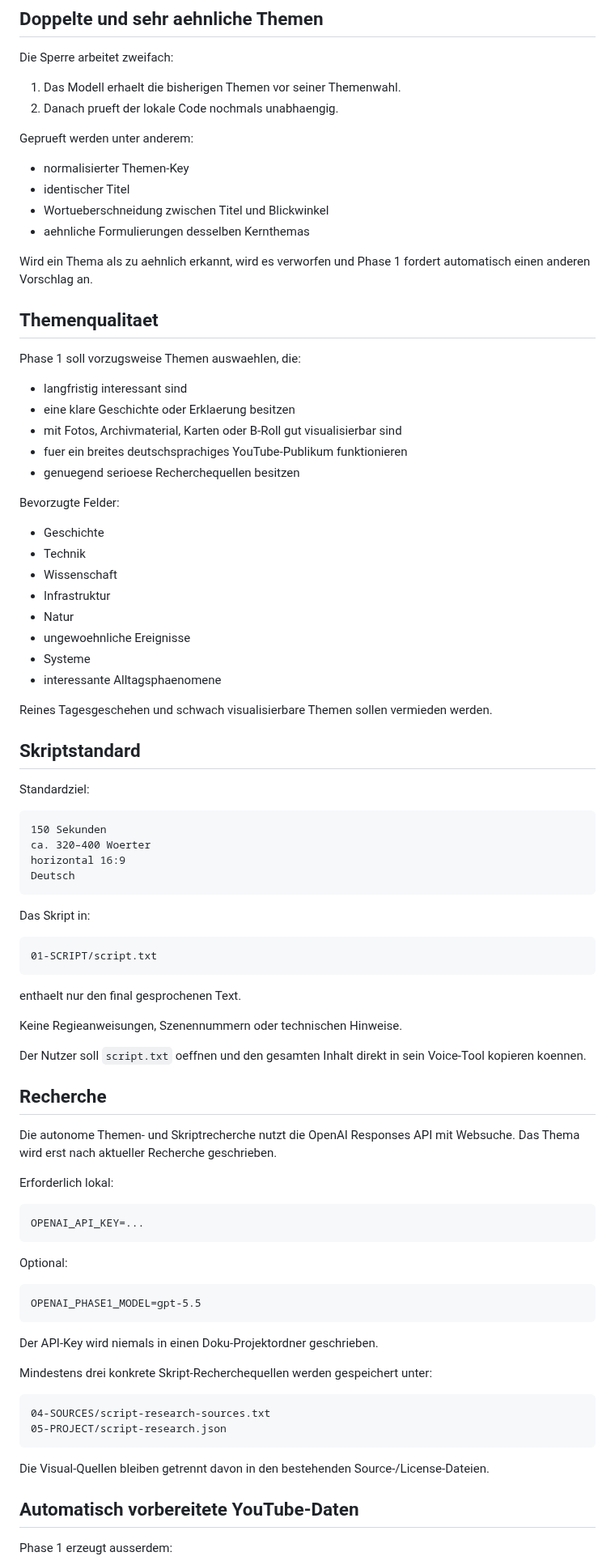
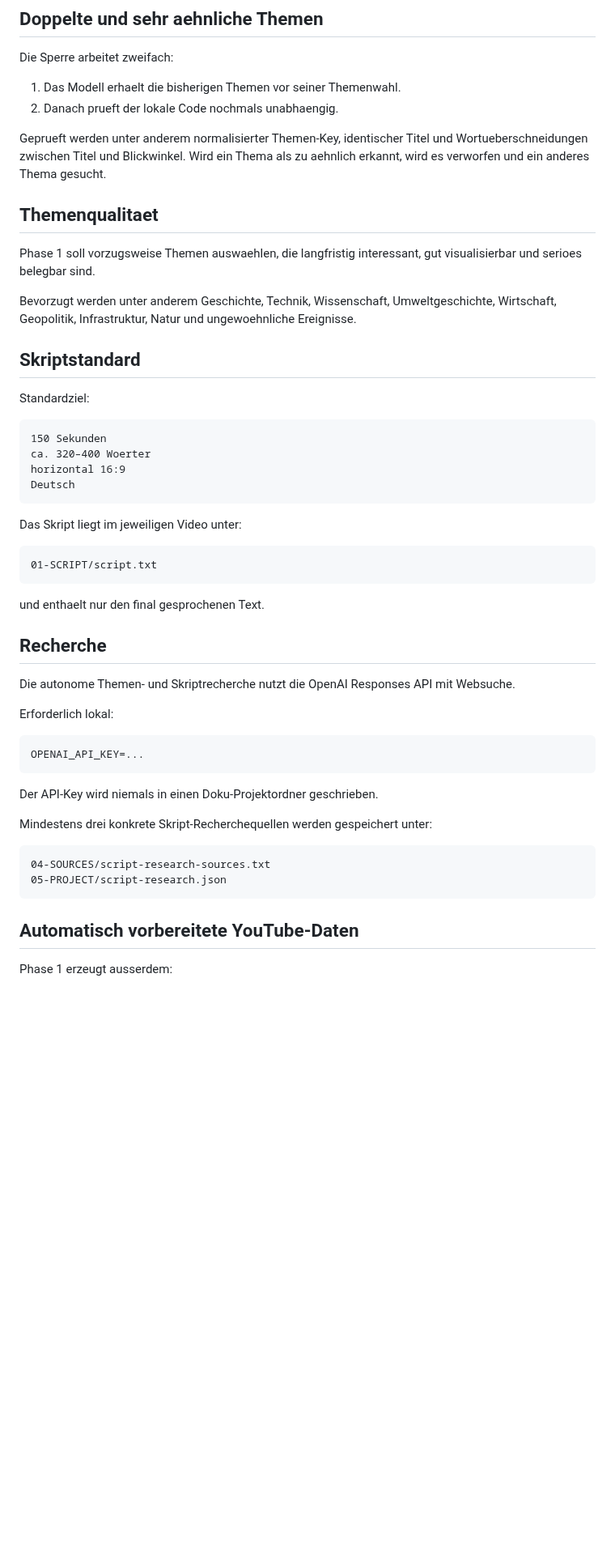
Before and after one commit to memetreza34-ux/Visual-Asset-Hub, a Markdown page: docs/DOCUMENTARY-AUTONOMOUS-PHASE1.md, the part around one of its changes. Shown at 81% size. Rendered like a GitHub page; blank space fills up the shorter version.

````diff
--- a/docs/DOCUMENTARY-AUTONOMOUS-PHASE1.md
+++ b/docs/DOCUMENTARY-AUTONOMOUS-PHASE1.md
@@ -73,37 +113,13 @@ Die Sperre arbeitet zweifach:
 1. Das Modell erhaelt die bisherigen Themen vor seiner Themenwahl.
 2. Danach prueft der lokale Code nochmals unabhaengig.
 
-Geprueft werden unter anderem:
-
-- normalisierter Themen-Key
-- identischer Titel
-- Wortueberschneidung zwischen Titel und Blickwinkel
-- aehnliche Formulierungen desselben Kernthemas
-
-Wird ein Thema als zu aehnlich erkannt, wird es verworfen und Phase 1 fordert automatisch einen anderen Vorschlag an.
+Geprueft werden unter anderem normalisierter Themen-Key, identischer Titel und Wortueberschneidungen zwischen Titel und Blickwinkel. Wird ein Thema als zu aehnlich erkannt, wird es verworfen und ein anderes Thema gesucht.
 
 ## Themenqualitaet
 
-Phase 1 soll vorzugsweise Themen auswaehlen, die:
+Phase 1 soll vorzugsweise Themen auswaehlen, die langfristig interessant, gut visualisierbar und serioes belegbar sind.
 
-- langfristig interessant sind
-- eine klare Geschichte oder Erklaerung besitzen
-- mit Fotos, Archivmaterial, Karten oder B-Roll gut visualisierbar sind
-- fuer ein breites deutschsprachiges YouTube-Publikum funktionieren
-- genuegend serioese Recherchequellen besitzen
-
-Bevorzugte Felder:
-
-- Geschichte
-- Technik
-- Wissenschaft
-- Infrastruktur
-- Natur
-- ungewoehnliche Ereignisse
-- Systeme
-- interessante Alltagsphaenomene
-
-Reines Tagesgeschehen und schwach visualisierbare Themen sollen vermieden werden.
+Bevorzugt werden unter anderem Geschichte, Technik, Wissenschaft, Umweltgeschichte, Wirtschaft, Geopolitik, Infrastruktur, Natur und ungewoehnliche Ereignisse.
 
 ## Skriptstandard
 
@@ -116,32 +132,22 @@ horizontal 16:9
 Deutsch
 ```
 
-Das Skript in:
+Das Skript liegt im jeweiligen Video unter:
 
 ```text
 01-SCRIPT/script.txt
 ```
 
-enthaelt nur den final gesprochenen Text.
-
-Keine Regieanweisungen, Szenennummern oder technischen Hinweise.
-
-Der Nutzer soll `script.txt` oeffnen und den gesamten Inhalt direkt in sein Voice-Tool kopieren koennen.
+und enthaelt nur den final gesprochenen Text.
 
 ## Recherche
 
-Die autonome Themen- und Skriptrecherche nutzt die OpenAI Responses API mit Websuche. Das Thema wird erst nach aktueller Recherche geschrieben.
+Die autonome Themen- und Skriptrecherche nutzt die OpenAI Responses API mit Websuche.
 
 Erforderlich lokal:
 
 ```text
 OPENAI_API_KEY=...
-```
-
-Optional:
-
-```text
-OPENAI_PHASE1_MODEL=gpt-5.5
 ```
 
 Der API-Key wird niemals in einen Doku-Projektordner geschrieben.
@@ -153,8 +159,6 @@ Mindestens drei konkrete Skript-Recherchequellen werden gespeichert unter:
 05-PROJECT/script-research.json
 ```
 
-Die Visual-Quellen bleiben getrennt davon in den bestehenden Source-/License-Dateien.
-
 ## Automatisch vorbereitete YouTube-Daten
 
 Phase 1 erzeugt ausserdem:
````
Also changed, not shown: other parts of docs/DOCUMENTARY-AUTONOMOUS-PHASE1.md (+44 -39 lines).
